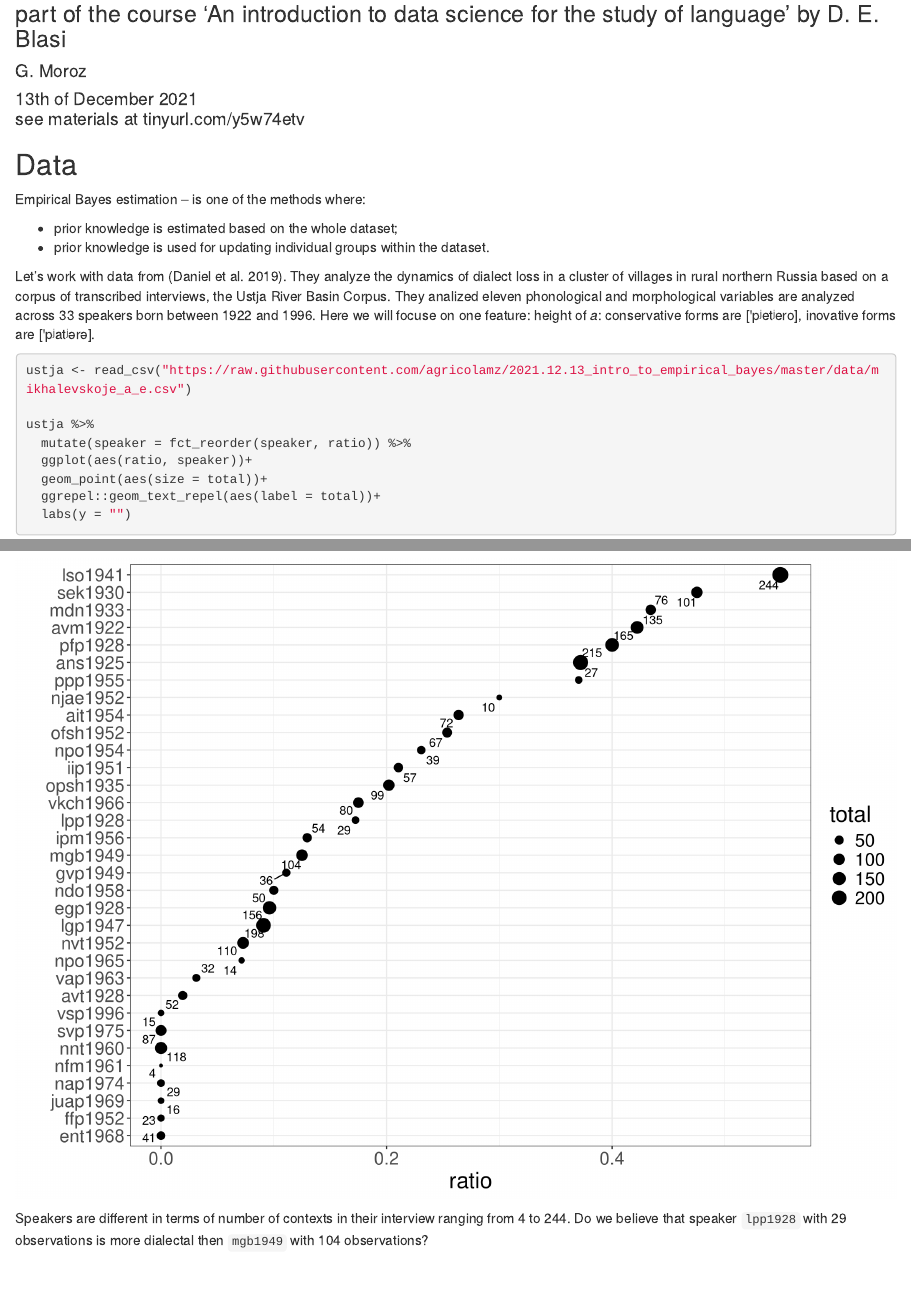
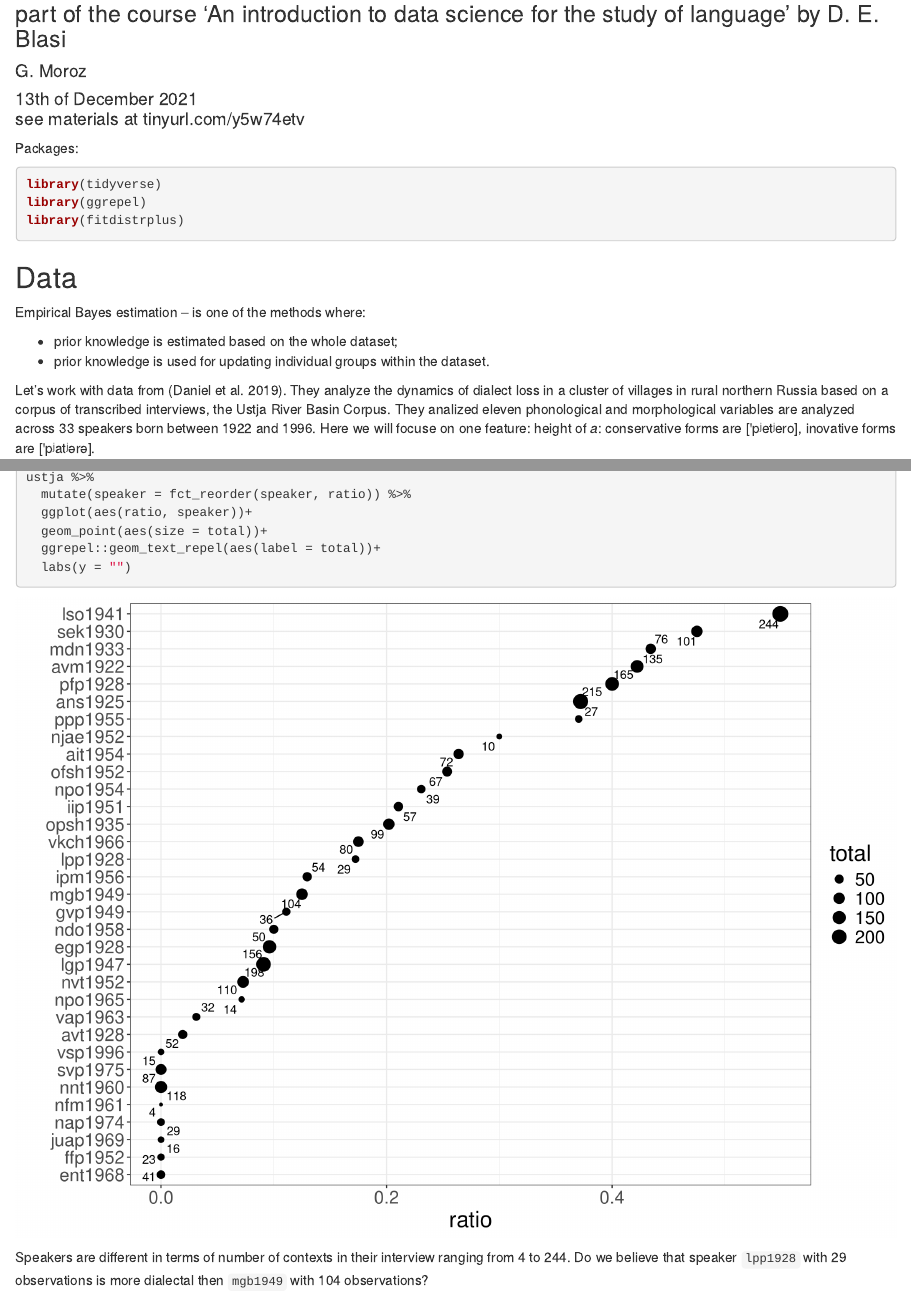
Before and after one commit to agricolamz/2021.12.13_intro_to_empirical_bayes, an R Markdown document (index.Rmd): the page in a window 1100 px wide, from 80 px down, and a second part further down, joined at a grey line. Rendered offline with R 4.5, knitr and Pandoc, with nearby package versions; code that draws random numbers runs with fixed seeds of ours.

Commit message:
finish materials

````diff
--- a/index.Rmd
+++ b/index.Rmd
@@ -12,6 +12,15 @@
 library(tidyverse)
 theme_set(theme_bw()+theme(text = element_text(size = 20)))
 ```
+
+Packages:
+
+```{r, eval = FALSE}
+library(tidyverse)
+library(ggrepel)
+library(fitdistrplus)
+```
+
 
 ## Data
 
````
Also changed, not shown: index.html.
